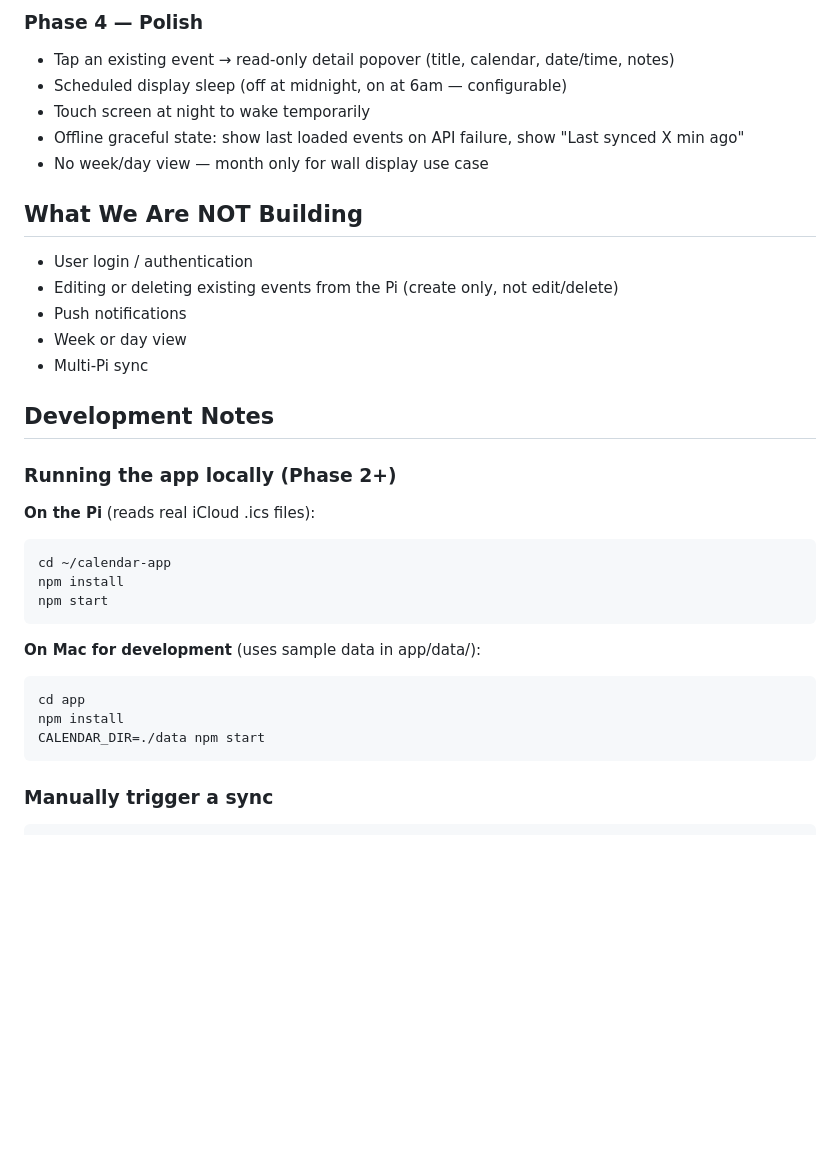
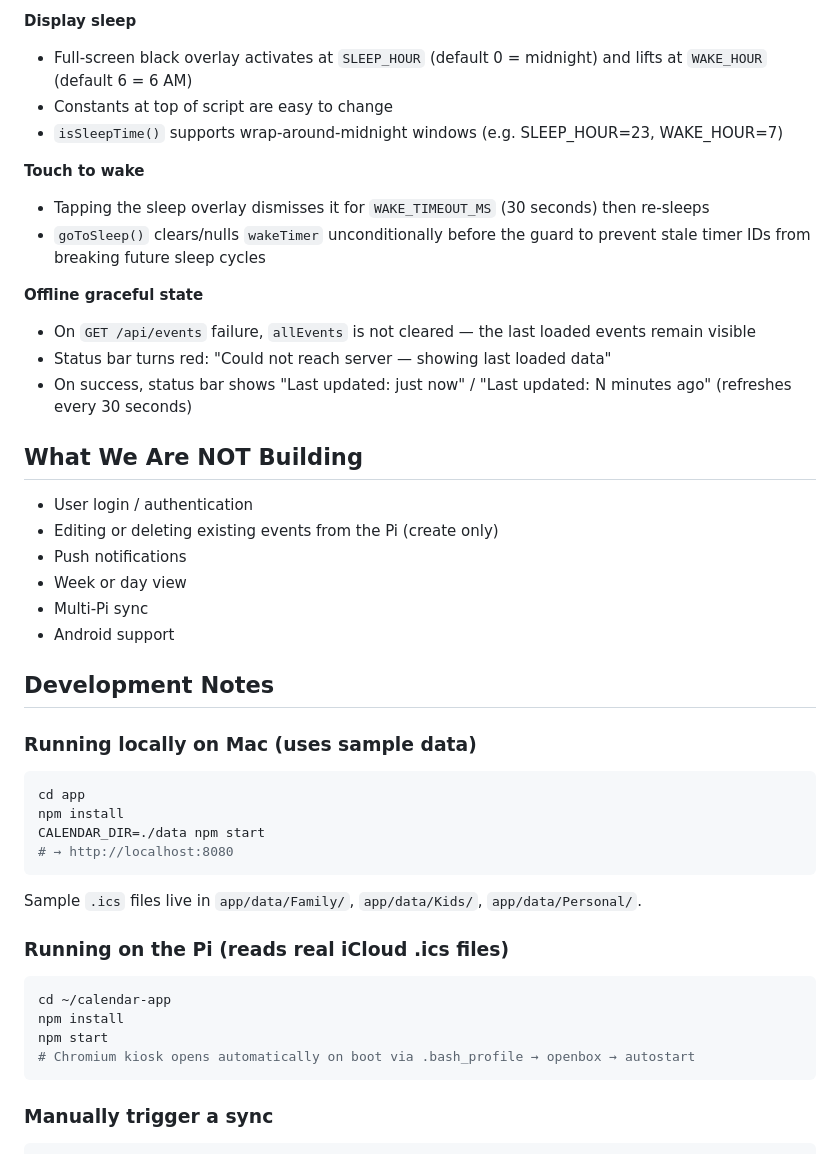
Before and after one commit to whit3hat/calendar, a Markdown page: CLAUDE.md, the part around one of its changes. Rendered like a GitHub page; blank space fills up the shorter version.

````diff
--- a/CLAUDE.md
+++ b/CLAUDE.md
@@ -104,34 +110,44 @@ Add the ability to create events directly on the touchscreen.
 
-### Phase 4 — Polish
-- Tap an existing event → read-only detail popover (title, calendar, date/time, notes)
-- Scheduled display sleep (off at midnight, on at 6am — configurable)
-- Touch screen at night to wake temporarily
-- Offline graceful state: show last loaded events on API failure, show "Last synced X min ago"
-- No week/day view — month only for wall display use case
+**Display sleep**
+- Full-screen black overlay activates at `SLEEP_HOUR` (default 0 = midnight) and lifts at `WAKE_HOUR` (default 6 = 6 AM)
+- Constants at top of script are easy to change
+- `isSleepTime()` supports wrap-around-midnight windows (e.g. SLEEP_HOUR=23, WAKE_HOUR=7)
+
+**Touch to wake**
+- Tapping the sleep overlay dismisses it for `WAKE_TIMEOUT_MS` (30 seconds) then re-sleeps
+- `goToSleep()` clears/nulls `wakeTimer` unconditionally before the guard to prevent stale timer IDs from breaking future sleep cycles
+
+**Offline graceful state**
+- On `GET /api/events` failure, `allEvents` is not cleared — the last loaded events remain visible
+- Status bar turns red: "Could not reach server — showing last loaded data"
+- On success, status bar shows "Last updated: just now" / "Last updated: N minutes ago" (refreshes every 30 seconds)
 
 ## What We Are NOT Building
 - User login / authentication
-- Editing or deleting existing events from the Pi (create only, not edit/delete)
+- Editing or deleting existing events from the Pi (create only)
 - Push notifications
 - Week or day view
 - Multi-Pi sync
+- Android support
 
 ## Development Notes
 
-### Running the app locally (Phase 2+)
+### Running locally on Mac (uses sample data)
+```bash
+cd app
+npm install
+CALENDAR_DIR=./data npm start
+# → http://localhost:8080
+```
 
-**On the Pi** (reads real iCloud .ics files):
+Sample `.ics` files live in `app/data/Family/`, `app/data/Kids/`, `app/data/Personal/`.
+
+### Running on the Pi (reads real iCloud .ics files)
 ```bash
 cd ~/calendar-app
 npm install
 npm start
-```
-
-**On Mac for development** (uses sample data in app/data/):
-```bash
-cd app
-npm install
-CALENDAR_DIR=./data npm start
+# Chromium kiosk opens automatically on boot via .bash_profile → openbox → autostart
 ```
 
 ### Manually trigger a sync
````
Also changed, not shown: other parts of CLAUDE.md (+77 -45 lines), 1 other file.
